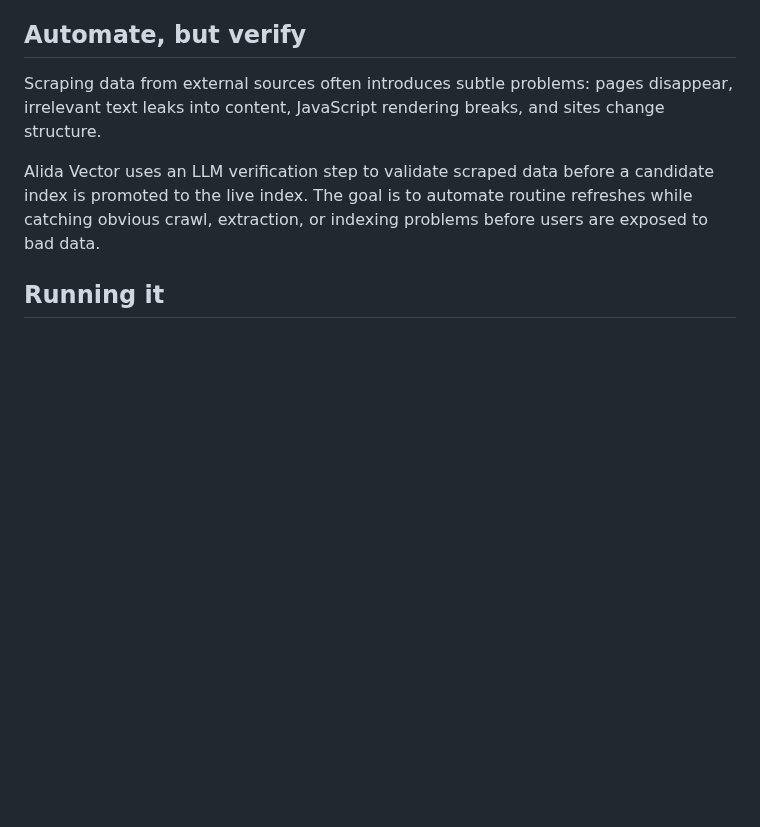
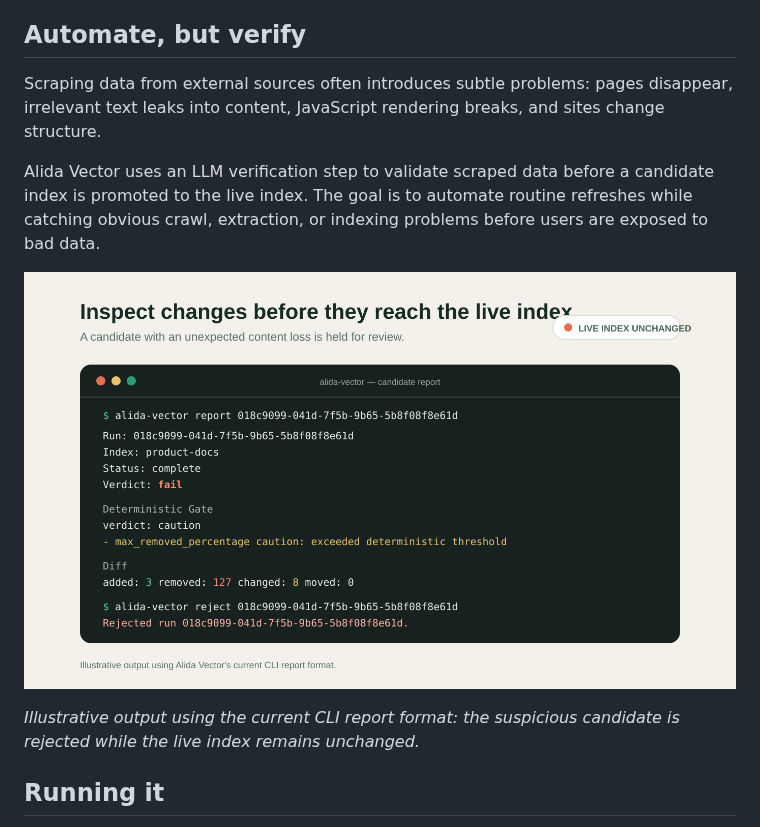
Before and after one commit to fmw/alida-vector, a Markdown page: README.md, the part around one of its changes. Drawn GitHub-style; pictures changed too: docs/assets/candidate-validation.png (added); blank space fills up the shorter version.

```diff
--- a/README.md
+++ b/README.md
@@ -37,6 +65,11 @@ The project is written in Clojure.
 Scraping data from external sources often introduces subtle problems: pages disappear, irrelevant text leaks into content, JavaScript rendering breaks, and sites change structure.
 
 Alida Vector uses an LLM verification step to validate scraped data before a candidate index is promoted to the live index. The goal is to automate routine refreshes while catching obvious crawl, extraction, or indexing problems before users are exposed to bad data.
+
+![Example candidate report held for review](docs/assets/candidate-validation.png)
+
+_Illustrative output using the current CLI report format: the suspicious
+candidate is rejected while the live index remains unchanged._
 
 ## Running it
 
```
Also changed, not shown: other parts of README.md (+29 -1 lines), CHANGELOG.md (added, +17 -0 lines), docs/assets/social-preview.png (added), 6 other files.
